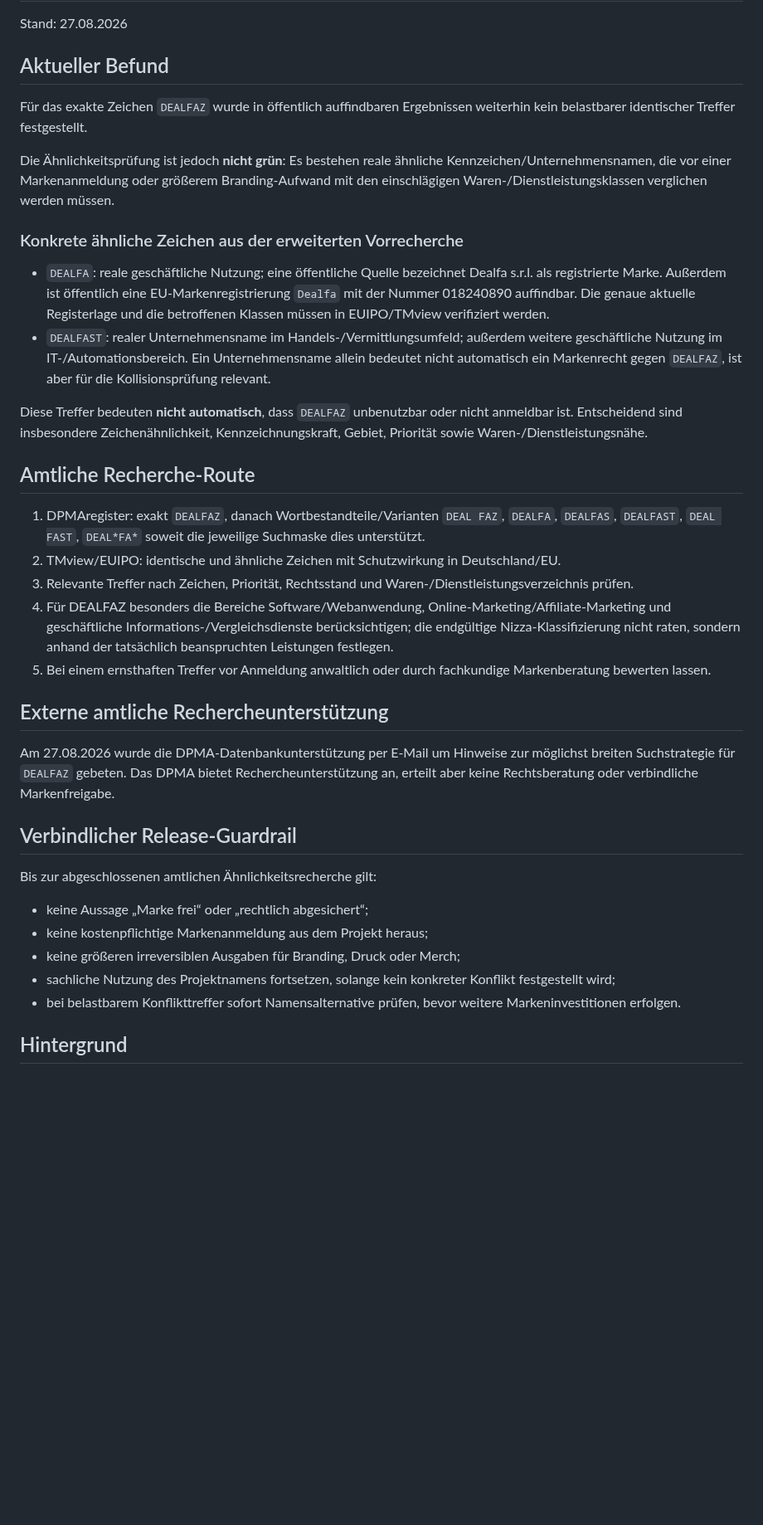
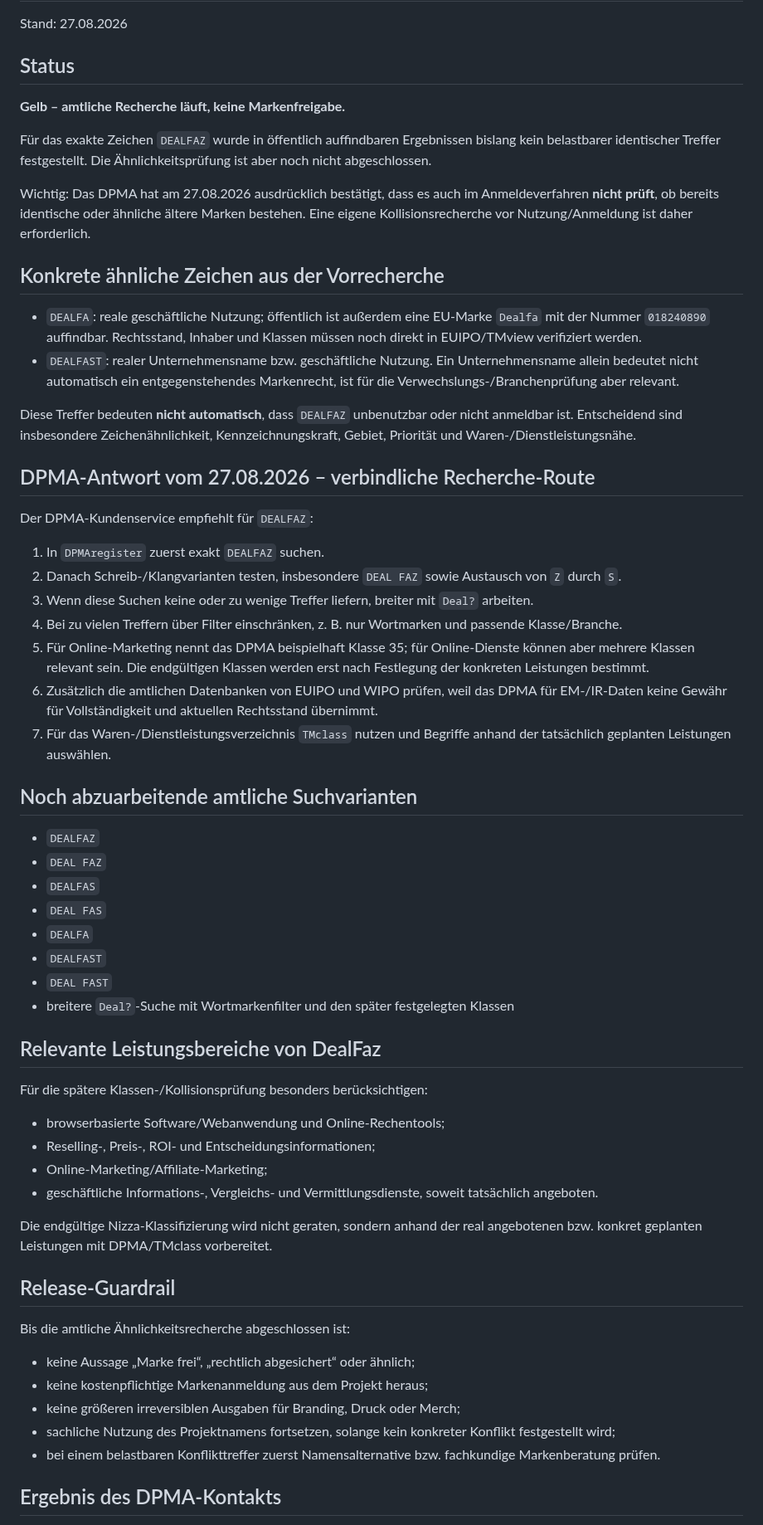
Before and after one commit to nidalomes-ai/DealFaz, a Markdown page: TRADEMARK-CHECK.md, the part around one of its changes. Shown at 83% size. Drawn GitHub-style; blank space fills up the shorter version.

Commit message:
Document DPMA trademark search guidance

```diff
--- a/TRADEMARK-CHECK.md
+++ b/TRADEMARK-CHECK.md
@@ -2,40 +2,64 @@
 
 Stand: 27.08.2026
 
-## Aktueller Befund
+## Status
 
-Für das exakte Zeichen `DEALFAZ` wurde in öffentlich auffindbaren Ergebnissen weiterhin kein belastbarer identischer Treffer festgestellt.
+**Gelb – amtliche Recherche läuft, keine Markenfreigabe.**
 
-Die Ähnlichkeitsprüfung ist jedoch **nicht grün**: Es bestehen reale ähnliche Kennzeichen/Unternehmensnamen, die vor einer Markenanmeldung oder größerem Branding-Aufwand mit den einschlägigen Waren-/Dienstleistungsklassen verglichen werden müssen.
+Für das exakte Zeichen `DEALFAZ` wurde in öffentlich auffindbaren Ergebnissen bislang kein belastbarer identischer Treffer festgestellt. Die Ähnlichkeitsprüfung ist aber noch nicht abgeschlossen.
 
-### Konkrete ähnliche Zeichen aus der erweiterten Vorrecherche
+Wichtig: Das DPMA hat am 27.08.2026 ausdrücklich bestätigt, dass es auch im Anmeldeverfahren **nicht prüft**, ob bereits identische oder ähnliche ältere Marken bestehen. Eine eigene Kollisionsrecherche vor Nutzung/Anmeldung ist daher erforderlich.
 
-- `DEALFA`: reale geschäftliche Nutzung; eine öffentliche Quelle bezeichnet Dealfa s.r.l. als registrierte Marke. Außerdem ist öffentlich eine EU-Markenregistrierung `Dealfa` mit der Nummer 018240890 auffindbar. Die genaue aktuelle Registerlage und die betroffenen Klassen müssen in EUIPO/TMview verifiziert werden.
-- `DEALFAST`: realer Unternehmensname im Handels-/Vermittlungsumfeld; außerdem weitere geschäftliche Nutzung im IT-/Automationsbereich. Ein Unternehmensname allein bedeutet nicht automatisch ein Markenrecht gegen `DEALFAZ`, ist aber für die Kollisionsprüfung relevant.
+## Konkrete ähnliche Zeichen aus der Vorrecherche
 
-Diese Treffer bedeuten **nicht automatisch**, dass `DEALFAZ` unbenutzbar oder nicht anmeldbar ist. Entscheidend sind insbesondere Zeichenähnlichkeit, Kennzeichnungskraft, Gebiet, Priorität sowie Waren-/Dienstleistungsnähe.
+- `DEALFA`: reale geschäftliche Nutzung; öffentlich ist außerdem eine EU-Marke `Dealfa` mit der Nummer `018240890` auffindbar. Rechtsstand, Inhaber und Klassen müssen noch direkt in EUIPO/TMview verifiziert werden.
+- `DEALFAST`: realer Unternehmensname bzw. geschäftliche Nutzung. Ein Unternehmensname allein bedeutet nicht automatisch ein entgegenstehendes Markenrecht, ist für die Verwechslungs-/Branchenprüfung aber relevant.
 
-## Amtliche Recherche-Route
+Diese Treffer bedeuten **nicht automatisch**, dass `DEALFAZ` unbenutzbar oder nicht anmeldbar ist. Entscheidend sind insbesondere Zeichenähnlichkeit, Kennzeichnungskraft, Gebiet, Priorität und Waren-/Dienstleistungsnähe.
 
-1. DPMAregister: exakt `DEALFAZ`, danach Wortbestandteile/Varianten `DEAL FAZ`, `DEALFA`, `DEALFAS`, `DEALFAST`, `DEAL FAST`, `DEAL*FA*` soweit die jeweilige Suchmaske dies unterstützt.
-2. TMview/EUIPO: identische und ähnliche Zeichen mit Schutzwirkung in Deutschland/EU.
-3. Relevante Treffer nach Zeichen, Priorität, Rechtsstand und Waren-/Dienstleistungsverzeichnis prüfen.
-4. Für DEALFAZ besonders die Bereiche Software/Webanwendung, Online-Marketing/Affiliate-Marketing und geschäftliche Informations-/Vergleichsdienste berücksichtigen; die endgültige Nizza-Klassifizierung nicht raten, sondern anhand der tatsächlich beanspruchten Leistungen festlegen.
-5. Bei einem ernsthaften Treffer vor Anmeldung anwaltlich oder durch fachkundige Markenberatung bewerten lassen.
+## DPMA-Antwort vom 27.08.2026 – verbindliche Recherche-Route
 
-## Externe amtliche Rechercheunterstützung
+Der DPMA-Kundenservice empfiehlt für `DEALFAZ`:
 
-Am 27.08.2026 wurde die DPMA-Datenbankunterstützung per E-Mail um Hinweise zur möglichst breiten Suchstrategie für `DEALFAZ` gebeten. Das DPMA bietet Rechercheunterstützung an, erteilt aber keine Rechtsberatung oder verbindliche Markenfreigabe.
+1. In `DPMAregister` zuerst exakt `DEALFAZ` suchen.
+2. Danach Schreib-/Klangvarianten testen, insbesondere `DEAL FAZ` sowie Austausch von `Z` durch `S`.
+3. Wenn diese Suchen keine oder zu wenige Treffer liefern, breiter mit `Deal?` arbeiten.
+4. Bei zu vielen Treffern über Filter einschränken, z. B. nur Wortmarken und passende Klasse/Branche.
+5. Für Online-Marketing nennt das DPMA beispielhaft Klasse 35; für Online-Dienste können aber mehrere Klassen relevant sein. Die endgültigen Klassen werden erst nach Festlegung der konkreten Leistungen bestimmt.
+6. Zusätzlich die amtlichen Datenbanken von EUIPO und WIPO prüfen, weil das DPMA für EM-/IR-Daten keine Gewähr für Vollständigkeit und aktuellen Rechtsstand übernimmt.
+7. Für das Waren-/Dienstleistungsverzeichnis `TMclass` nutzen und Begriffe anhand der tatsächlich geplanten Leistungen auswählen.
 
-## Verbindlicher Release-Guardrail
+## Noch abzuarbeitende amtliche Suchvarianten
 
-Bis zur abgeschlossenen amtlichen Ähnlichkeitsrecherche gilt:
+- `DEALFAZ`
+- `DEAL FAZ`
+- `DEALFAS`
+- `DEAL FAS`
+- `DEALFA`
+- `DEALFAST`
+- `DEAL FAST`
+- breitere `Deal?`-Suche mit Wortmarkenfilter und den später festgelegten Klassen
 
-- keine Aussage „Marke frei“ oder „rechtlich abgesichert“;
+## Relevante Leistungsbereiche von DealFaz
+
+Für die spätere Klassen-/Kollisionsprüfung besonders berücksichtigen:
+
+- browserbasierte Software/Webanwendung und Online-Rechentools;
+- Reselling-, Preis-, ROI- und Entscheidungsinformationen;
+- Online-Marketing/Affiliate-Marketing;
+- geschäftliche Informations-, Vergleichs- und Vermittlungsdienste, soweit tatsächlich angeboten.
+
+Die endgültige Nizza-Klassifizierung wird nicht geraten, sondern anhand der real angebotenen bzw. konkret geplanten Leistungen mit DPMA/TMclass vorbereitet.
+
+## Release-Guardrail
+
+Bis die amtliche Ähnlichkeitsrecherche abgeschlossen ist:
+
+- keine Aussage „Marke frei“, „rechtlich abgesichert“ oder ähnlich;
 - keine kostenpflichtige Markenanmeldung aus dem Projekt heraus;
 - keine größeren irreversiblen Ausgaben für Branding, Druck oder Merch;
 - sachliche Nutzung des Projektnamens fortsetzen, solange kein konkreter Konflikt festgestellt wird;
-- bei belastbarem Konflikttreffer sofort Namensalternative prüfen, bevor weitere Markeninvestitionen erfolgen.
+- bei einem belastbaren Konflikttreffer zuerst Namensalternative bzw. fachkundige Markenberatung prüfen.
 
-## Hintergrund
+## Ergebnis des DPMA-Kontakts
 
```
Also changed, not shown: other parts of TRADEMARK-CHECK.md (+3 -1 lines).
